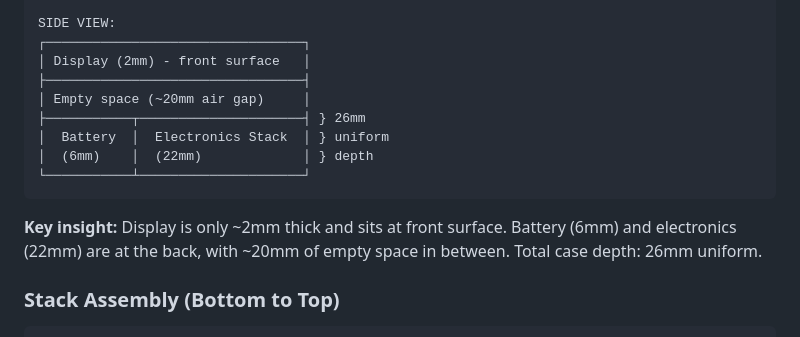
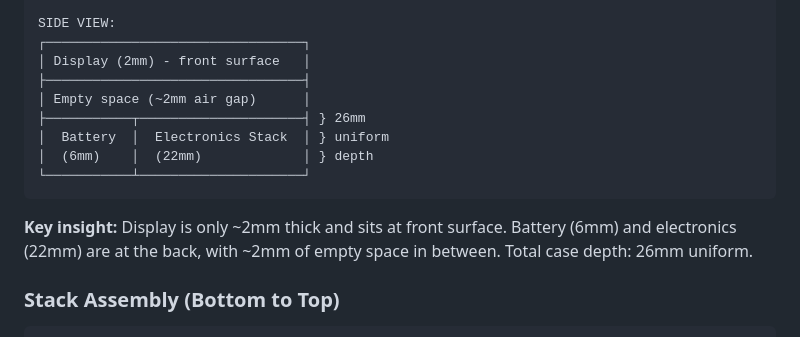
Before and after one commit to remigius42/inkSink, a Markdown page: docs/anki-eink-device-build-guide.md, the part around the change. Rendered like a GitHub page.

Commit message:
docs: correct air gap measurement in build guide
Fix incorrect ~20mm air gap figure — actual gap between display
and electronics stack is ~2mm, matching the 26mm total case depth
(2mm display + 2mm gap + 6mm battery + 16mm electronics stack).

````diff
--- a/docs/anki-eink-device-build-guide.md
+++ b/docs/anki-eink-device-build-guide.md
@@ -86,7 +86,7 @@ SIDE VIEW:
 ┌─────────────────────────────────┐
 │ Display (2mm) - front surface   │
 ├─────────────────────────────────┤
-│ Empty space (~20mm air gap)     │
+│ Empty space (~2mm air gap)      │
 ├───────────┬─────────────────────┤ } 26mm
 │  Battery  │  Electronics Stack  │ } uniform
 │  (6mm)    │  (22mm)             │ } depth
@@ -94,7 +94,7 @@ SIDE VIEW:
 ```
 
 **Key insight:** Display is only ~2mm thick and sits at front surface. Battery
-(6mm) and electronics (22mm) are at the back, with ~20mm of empty space in
+(6mm) and electronics (22mm) are at the back, with ~2mm of empty space in
 between. Total case depth: 26mm uniform.
 
 ### Stack Assembly (Bottom to Top)
````
